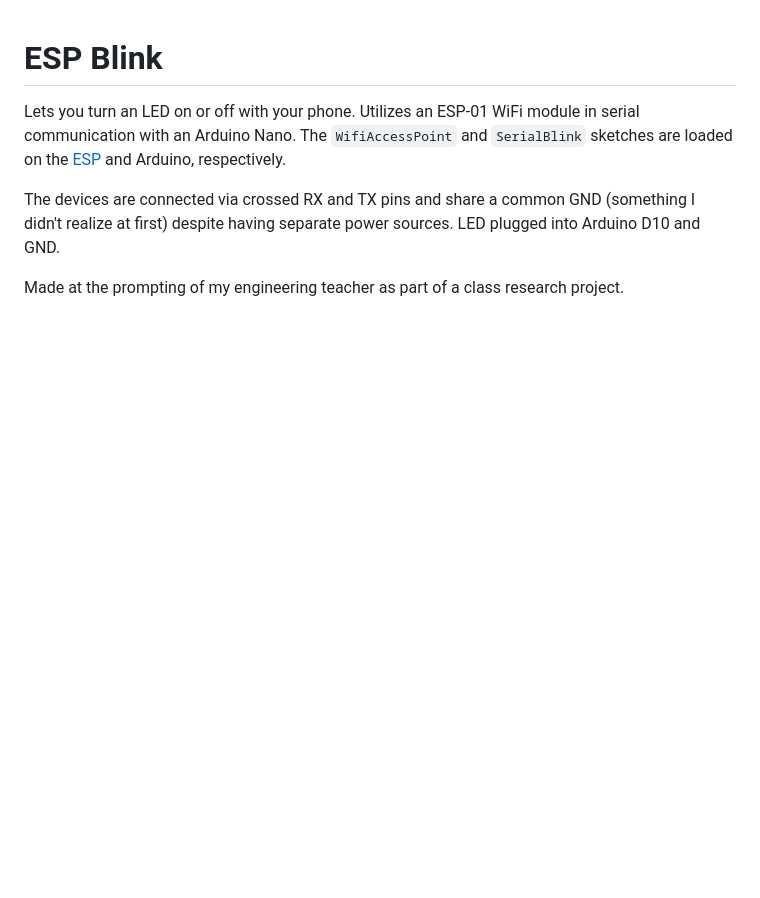
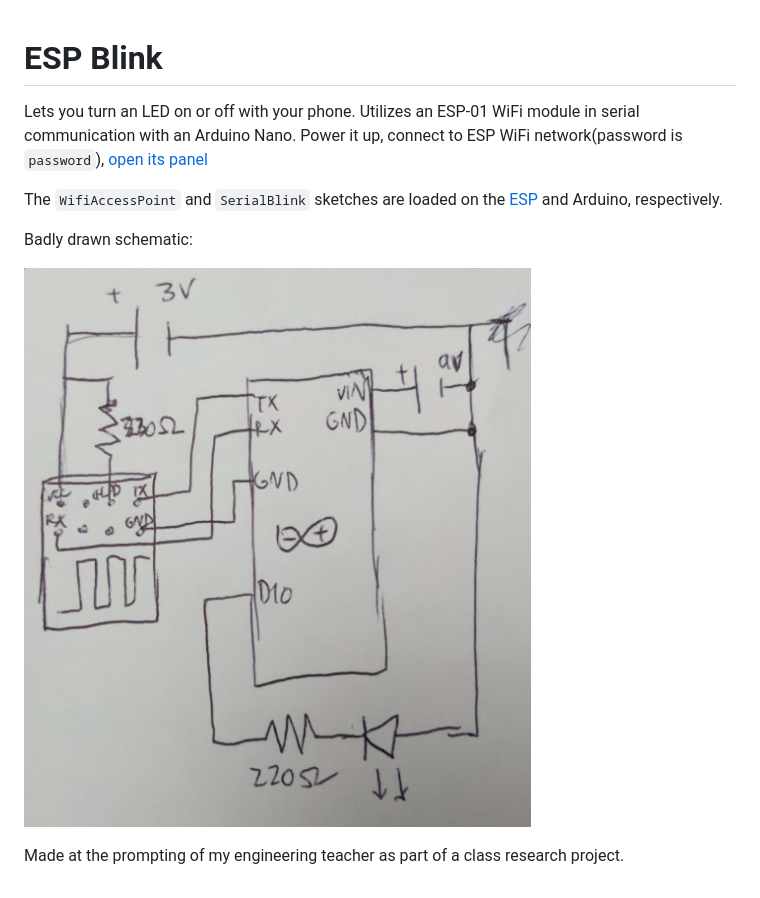
Before and after one commit to mtfn/esp-blink, a Markdown page: README.md, the part around the change. Rendered like a GitHub page; pictures changed too: schematic.png (added); blank space fills up the shorter version.

Commit message:
Add crappy schematic

```diff
--- a/README.md
+++ b/README.md
@@ -1,9 +1,12 @@
 # ESP Blink
 
 Lets you turn an LED on or off with your phone. Utilizes an ESP-01 WiFi module in serial communication with an Arduino Nano.
+Power it up, connect to ESP WiFi network(password is `password`), [open its panel](http://192.168.4.1)
+
 The `WifiAccessPoint` and `SerialBlink` sketches are loaded on the [ESP](https://github.com/esp8266/arduino) and Arduino, respectively.
 
-The devices are connected via crossed RX and TX pins and share a common GND (something I didn't realize at first) despite having separate power sources.
-LED plugged into Arduino D10 and GND.
+Badly drawn schematic:
+
+![Schematic](schematic.png)
 
 Made at the prompting of my engineering teacher as part of a class research project.
```
